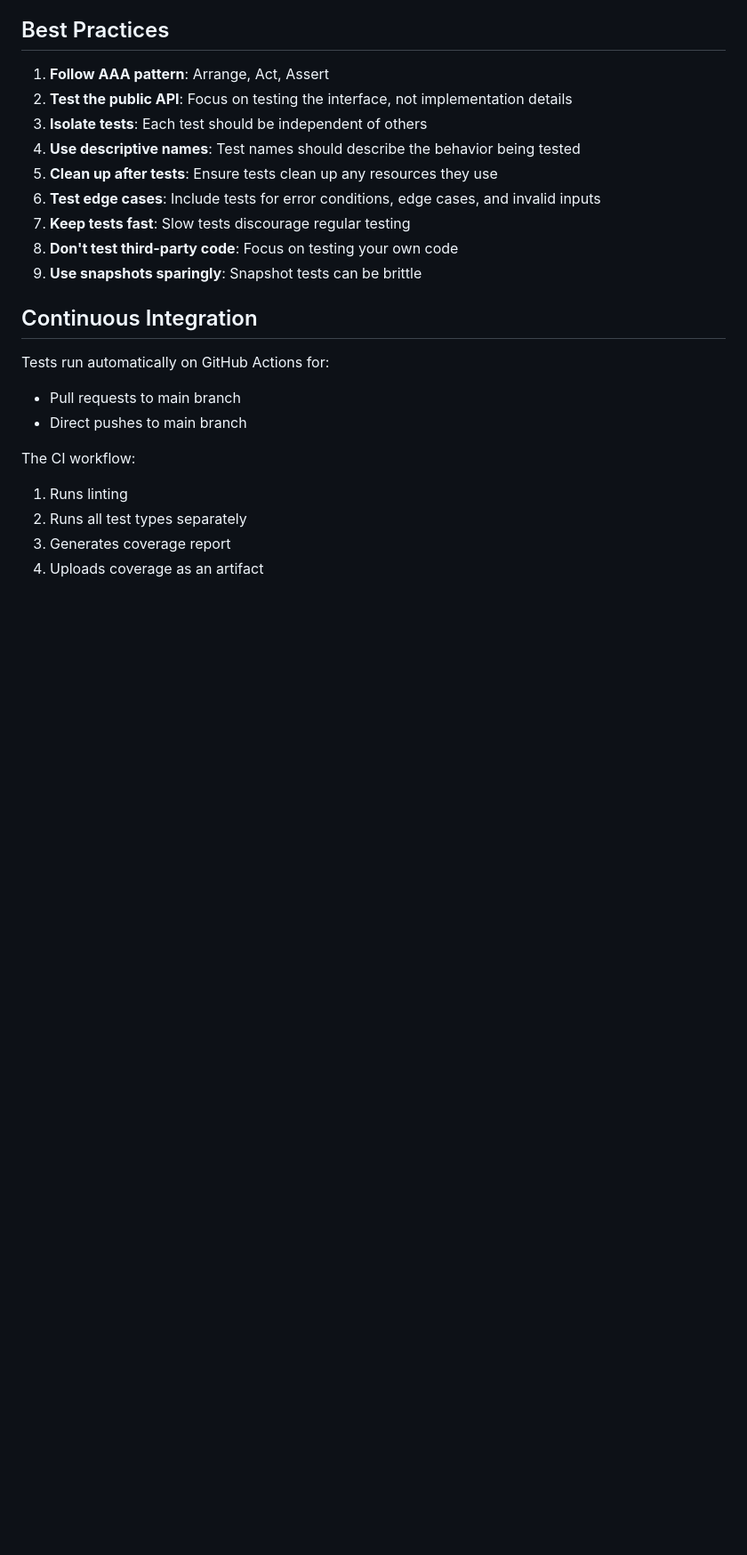
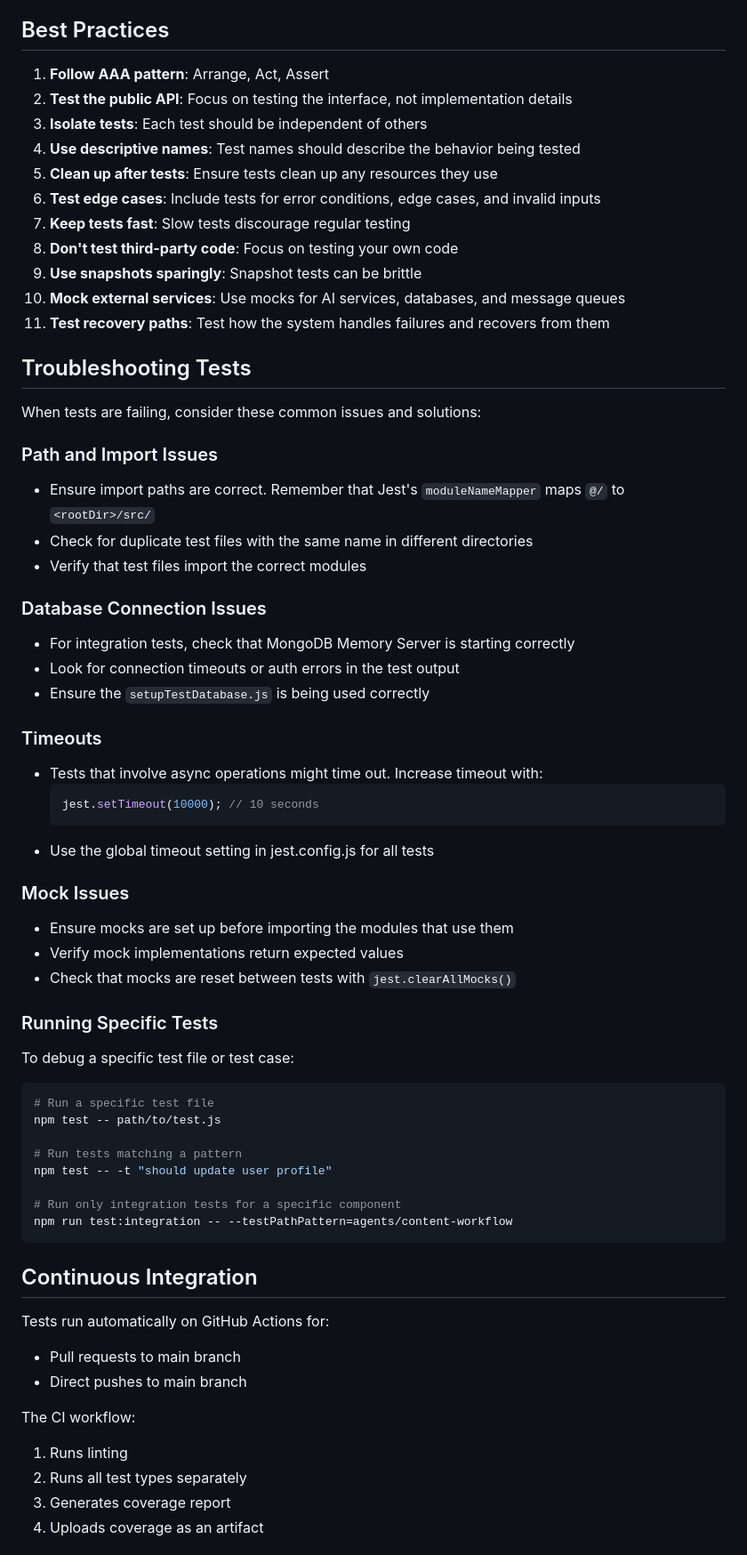
Before and after one commit to mctata/landing-pad-ai-agents, a Markdown page: docs/testing-guide.md, the part around one of its changes. Shown at 89% size. GitHub-like rendering; blank space fills up the shorter version.

Commit message:
Update testing guide with comprehensive instructions and test structure

````diff
--- a/docs/testing-guide.md
+++ b/docs/testing-guide.md
@@ -210,6 +266,53 @@ The coverage report is available in the `coverage/` directory.
 7. **Keep tests fast**: Slow tests discourage regular testing
 8. **Don't test third-party code**: Focus on testing your own code
 9. **Use snapshots sparingly**: Snapshot tests can be brittle
+10. **Mock external services**: Use mocks for AI services, databases, and message queues
+11. **Test recovery paths**: Test how the system handles failures and recovers from them
+
+## Troubleshooting Tests
+
+When tests are failing, consider these common issues and solutions:
+
+### Path and Import Issues
+
+- Ensure import paths are correct. Remember that Jest's `moduleNameMapper` maps `@/` to `<rootDir>/src/`
+- Check for duplicate test files with the same name in different directories
+- Verify that test files import the correct modules
+
+### Database Connection Issues
+
+- For integration tests, check that MongoDB Memory Server is starting correctly
+- Look for connection timeouts or auth errors in the test output
+- Ensure the `setupTestDatabase.js` is being used correctly
+
+### Timeouts
+
+- Tests that involve async operations might time out. Increase timeout with:
+  ```javascript
+  jest.setTimeout(10000); // 10 seconds
+  ```
+- Use the global timeout setting in jest.config.js for all tests
+
+### Mock Issues
+
+- Ensure mocks are set up before importing the modules that use them
+- Verify mock implementations return expected values
+- Check that mocks are reset between tests with `jest.clearAllMocks()`
+
+### Running Specific Tests
+
+To debug a specific test file or test case:
+
+```bash
+# Run a specific test file
+npm test -- path/to/test.js
+
+# Run tests matching a pattern
+npm test -- -t "should update user profile"
+
+# Run only integration tests for a specific component
+npm run test:integration -- --testPathPattern=agents/content-workflow
+```
 
 ## Continuous Integration
 
````
Also changed, not shown: other parts of docs/testing-guide.md (+80 -12 lines).
